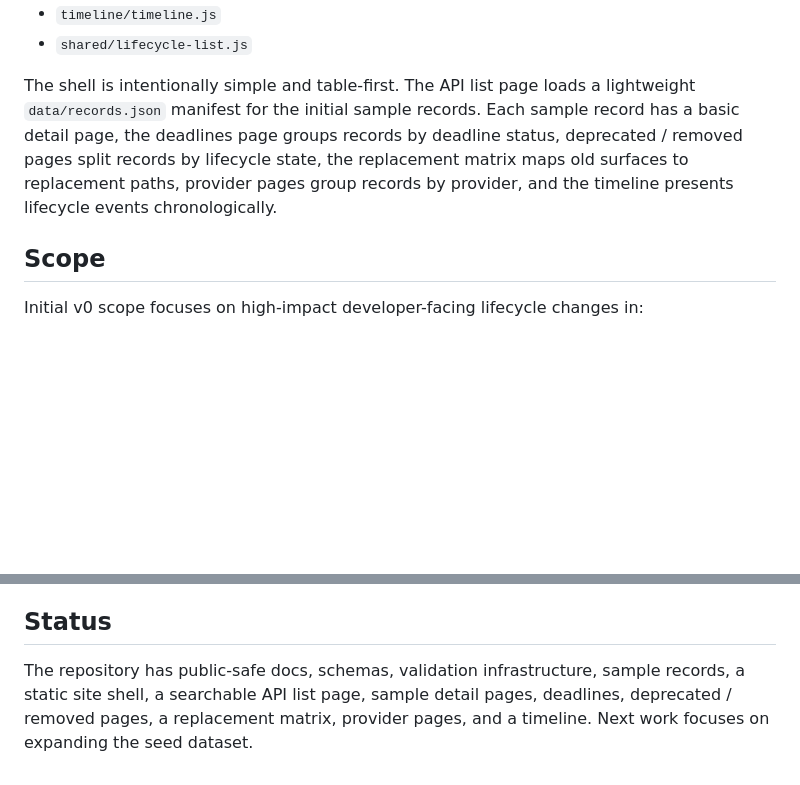
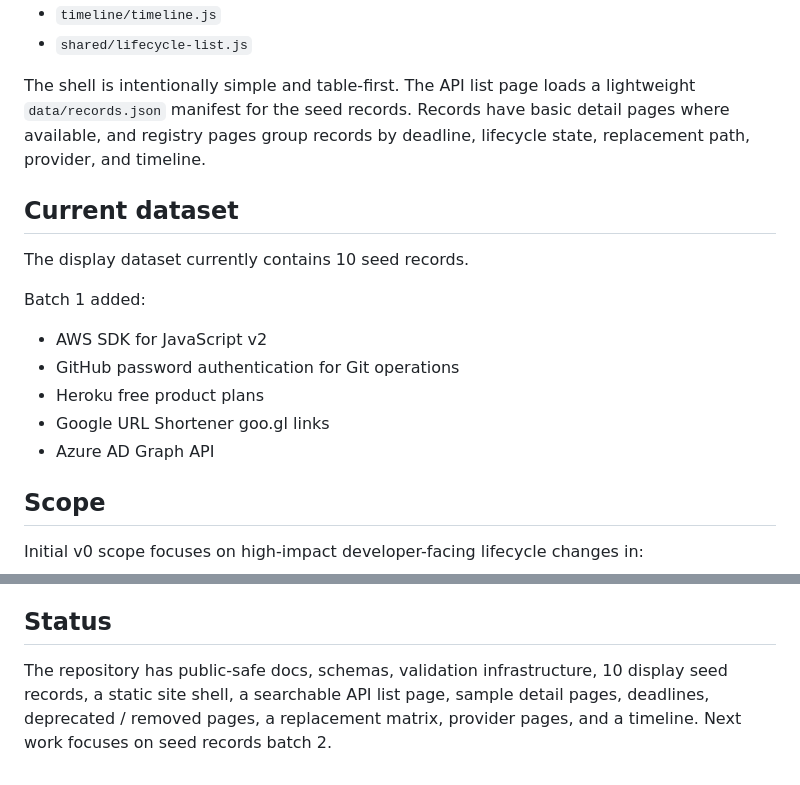
Before and after one commit to badjoke-lab/api-deprecation-archive, a Markdown page: README.md, 2 parts joined by grey strips. Drawn GitHub-style; blank space fills up the shorter version.

Commit message:
docs: update README for seed batch 1

```diff
--- a/README.md
+++ b/README.md
@@ -37,7 +37,19 @@ The repository currently includes a plain white-background static shell:
 - `timeline/timeline.js`
 - `shared/lifecycle-list.js`
 
-The shell is intentionally simple and table-first. The API list page loads a lightweight `data/records.json` manifest for the initial sample records. Each sample record has a basic detail page, the deadlines page groups records by deadline status, deprecated / removed pages split records by lifecycle state, the replacement matrix maps old surfaces to replacement paths, provider pages group records by provider, and the timeline presents lifecycle events chronologically.
+The shell is intentionally simple and table-first. The API list page loads a lightweight `data/records.json` manifest for the seed records. Records have basic detail pages where available, and registry pages group records by deadline, lifecycle state, replacement path, provider, and timeline.
+
+## Current dataset
+
+The display dataset currently contains 10 seed records.
+
+Batch 1 added:
+
+- AWS SDK for JavaScript v2
+- GitHub password authentication for Git operations
+- Heroku free product plans
+- Google URL Shortener goo.gl links
+- Azure AD Graph API
 
 ## Scope
 
@@ -89,4 +101,4 @@ Records are designed to make migration decisions easier:
 
 ## Status
 
-The repository has public-safe docs, schemas, validation infrastructure, sample records, a static site shell, a searchable API list page, sample detail pages, deadlines, deprecated / removed pages, a replacement matrix, provider pages, and a timeline. Next work focuses on expanding the seed dataset.
+The repository has public-safe docs, schemas, validation infrastructure, 10 display seed records, a static site shell, a searchable API list page, sample detail pages, deadlines, deprecated / removed pages, a replacement matrix, provider pages, and a timeline. Next work focuses on seed records batch 2.
```
